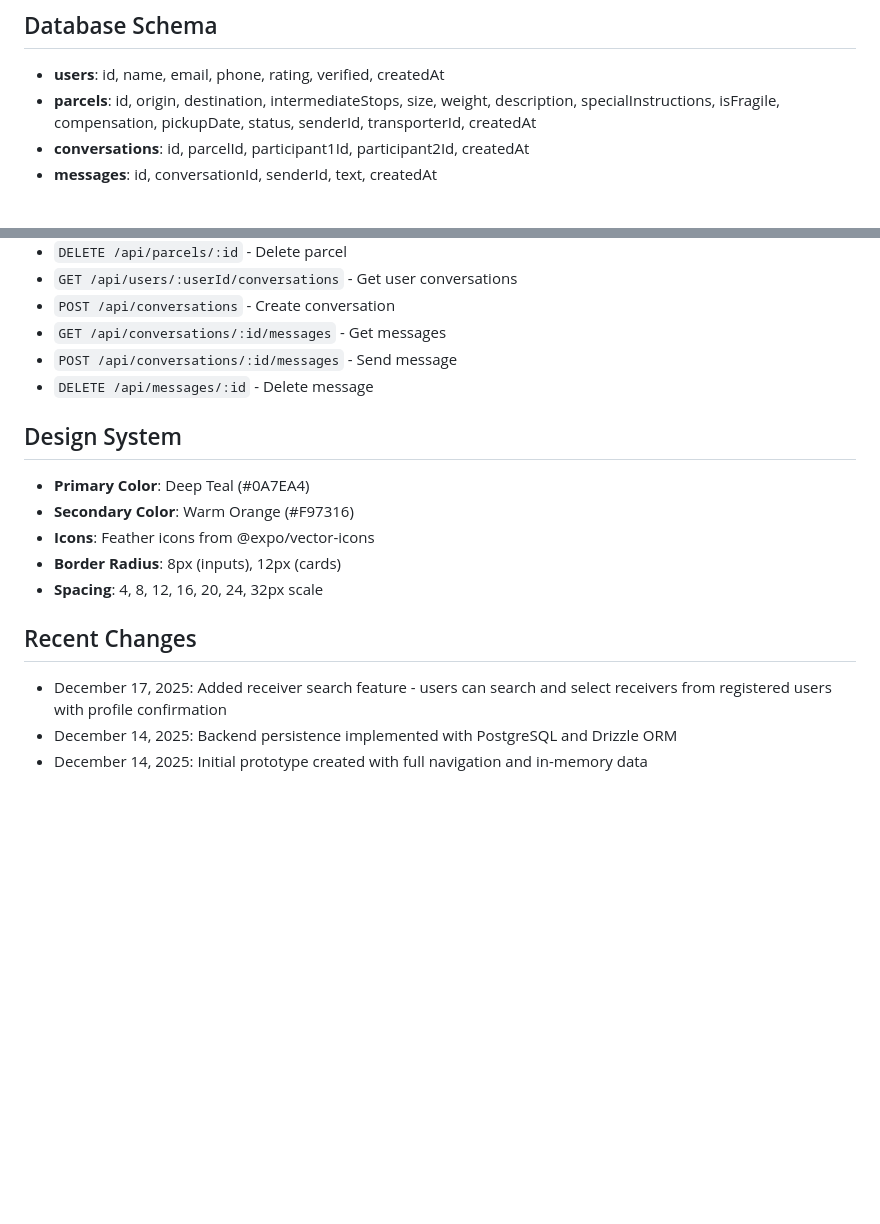
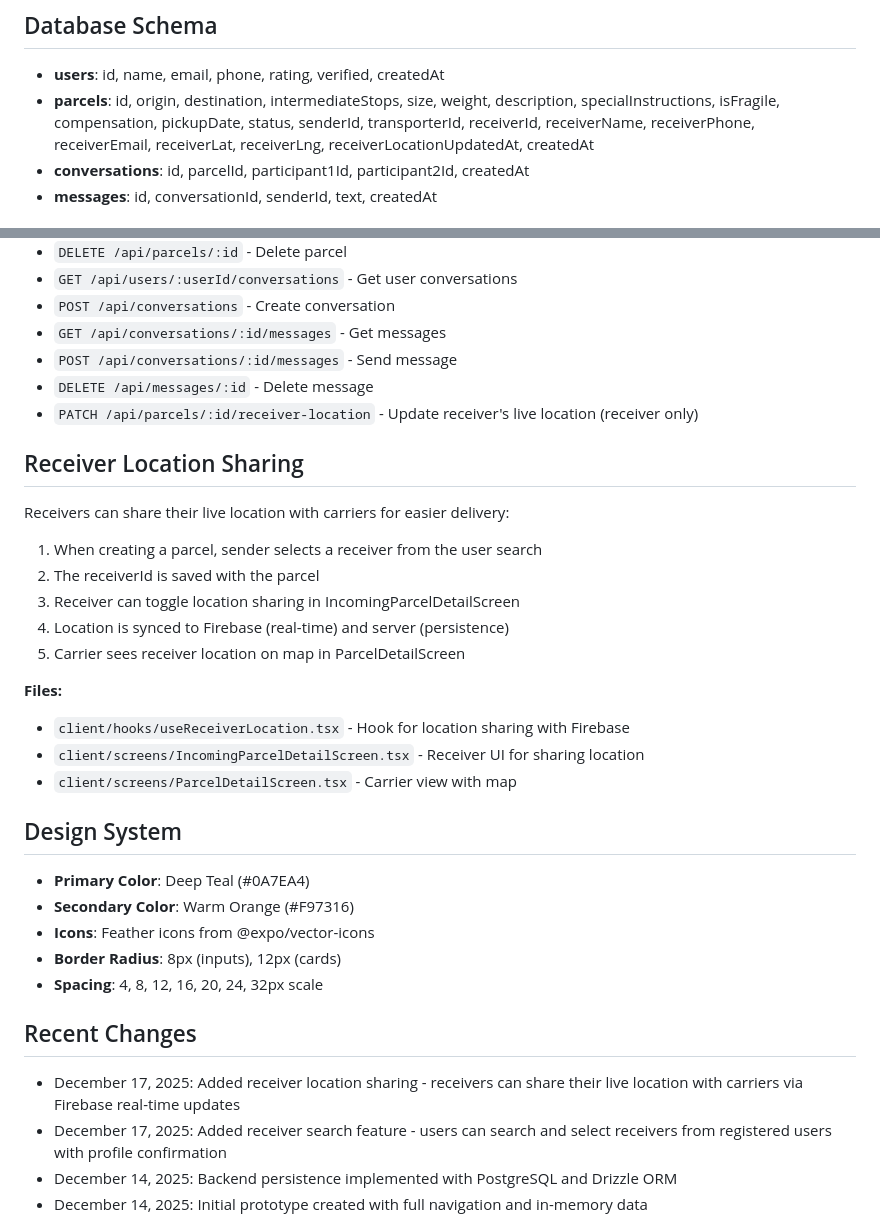
Before and after one commit to hlulanigoi/the-gtw, a Markdown page: replit.md, 2 parts joined by grey strips. Drawn GitHub-style; blank space fills up the shorter version.

Commit message:
Add ability for receivers to share their live location with carriers
Update database schema to include receiver details, add an API endpoint for updating receiver location, and document the new receiver location sharing feature in replit.md.

Replit-Commit-Author: Agent
Replit-Commit-Session-Id: ba0477e6-d288-4267-beff-291786a701c1
Replit-Commit-Checkpoint-Type: full_checkpoint
Replit-Commit-Event-Id: c1e73cc2-7486-4f10-8228-76cee79fec2e
Replit-Commit-Screenshot-Url: https://storage.googleapis.com/screenshot-production-us-central1/5147fa82-49a3-41a8-b464-42613a66a8be/ba0477e6-d288-4267-beff-291786a701c1/sCbROnh
Replit-Helium-Checkpoint-Created: true

```diff
--- a/replit.md
+++ b/replit.md
@@ -62,7 +62,7 @@ shared/
 
 ## Database Schema
 - **users**: id, name, email, phone, rating, verified, createdAt
-- **parcels**: id, origin, destination, intermediateStops, size, weight, description, specialInstructions, isFragile, compensation, pickupDate, status, senderId, transporterId, createdAt
+- **parcels**: id, origin, destination, intermediateStops, size, weight, description, specialInstructions, isFragile, compensation, pickupDate, status, senderId, transporterId, receiverId, receiverName, receiverPhone, receiverEmail, receiverLat, receiverLng, receiverLocationUpdatedAt, createdAt
 - **conversations**: id, parcelId, participant1Id, participant2Id, createdAt
 - **messages**: id, conversationId, senderId, text, createdAt
 
@@ -78,6 +78,20 @@ shared/
 - `GET /api/conversations/:id/messages` - Get messages
 - `POST /api/conversations/:id/messages` - Send message
 - `DELETE /api/messages/:id` - Delete message
+- `PATCH /api/parcels/:id/receiver-location` - Update receiver's live location (receiver only)
+
+## Receiver Location Sharing
+Receivers can share their live location with carriers for easier delivery:
+1. When creating a parcel, sender selects a receiver from the user search
+2. The receiverId is saved with the parcel
+3. Receiver can toggle location sharing in IncomingParcelDetailScreen
+4. Location is synced to Firebase (real-time) and server (persistence)
+5. Carrier sees receiver location on map in ParcelDetailScreen
+
+**Files:**
+- `client/hooks/useReceiverLocation.tsx` - Hook for location sharing with Firebase
+- `client/screens/IncomingParcelDetailScreen.tsx` - Receiver UI for sharing location
+- `client/screens/ParcelDetailScreen.tsx` - Carrier view with map
 
 ## Design System
 - **Primary Color**: Deep Teal (#0A7EA4)
@@ -87,6 +101,7 @@ shared/
 - **Spacing**: 4, 8, 12, 16, 20, 24, 32px scale
 
 ## Recent Changes
+- December 17, 2025: Added receiver location sharing - receivers can share their live location with carriers via Firebase real-time updates
 - December 17, 2025: Added receiver search feature - users can search and select receivers from registered users with profile confirmation
 - December 14, 2025: Backend persistence implemented with PostgreSQL and Drizzle ORM
 - December 14, 2025: Initial prototype created with full navigation and in-memory data
```
